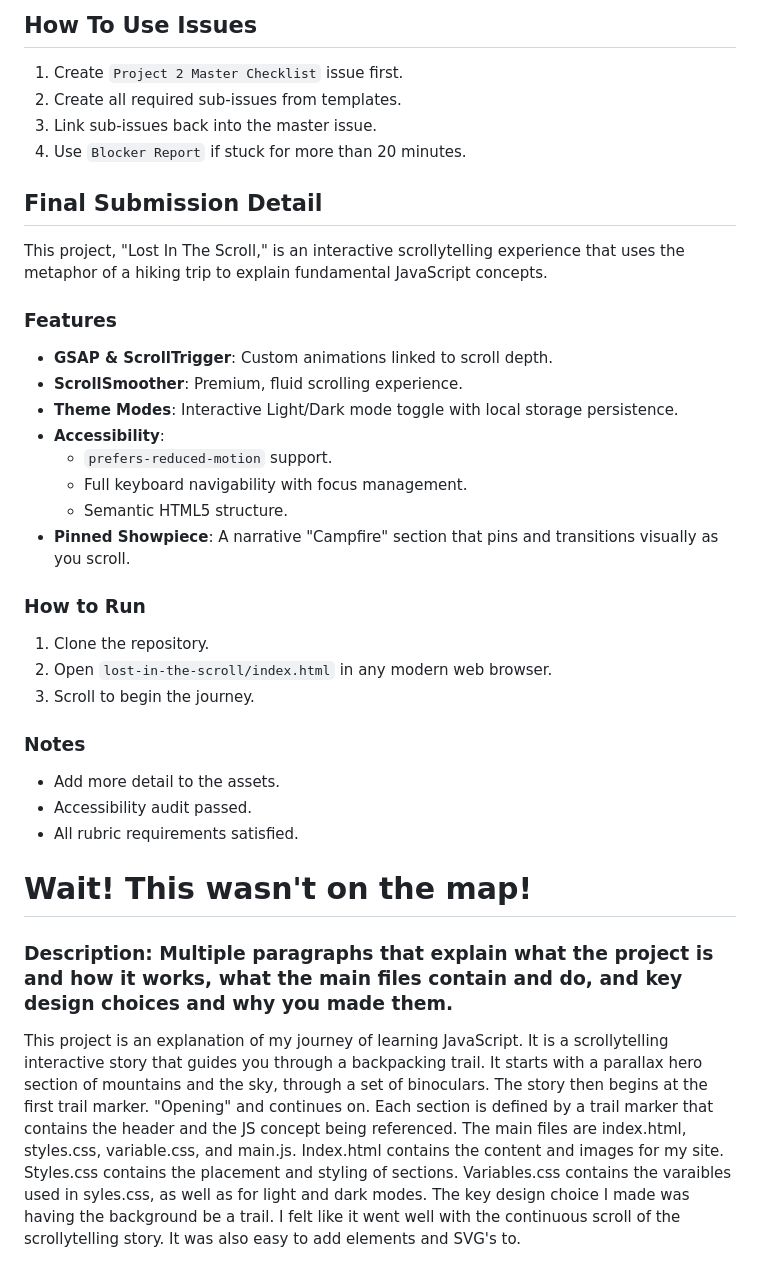
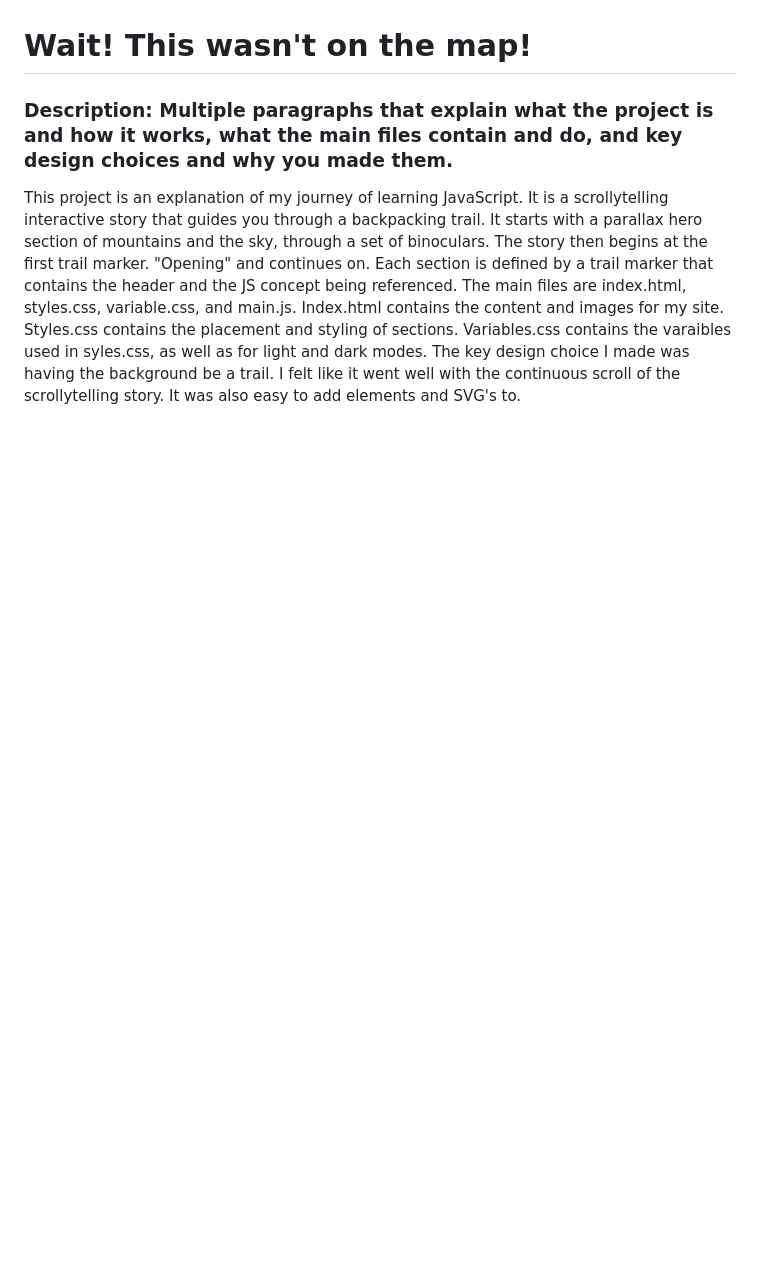
Before and after one commit to donniethurman/scrollytelling-this-wasnt-on-the-map-donnie, a Markdown page: README.md, the part around one of its changes. GitHub-like rendering; blank space fills up the shorter version.

Commit message:
Refactor README to simplify project instructions
Removed sections about issues, template usage, and project details to streamline the README.

```diff
--- a/README.md
+++ b/README.md
@@ -52,33 +4,3 @@ After your repo is created:
-## How To Use Issues
-
-1. Create `Project 2 Master Checklist` issue first.
-2. Create all required sub-issues from templates.
-3. Link sub-issues back into the master issue.
-4. Use `Blocker Report` if stuck for more than 20 minutes.
-
-## Final Submission Detail
-
-This project, "Lost In The Scroll," is an interactive scrollytelling experience that uses the metaphor of a hiking trip to explain fundamental JavaScript concepts.
-
-### Features
-- **GSAP & ScrollTrigger**: Custom animations linked to scroll depth.
-- **ScrollSmoother**: Premium, fluid scrolling experience.
-- **Theme Modes**: Interactive Light/Dark mode toggle with local storage persistence.
-- **Accessibility**:
-  - `prefers-reduced-motion` support.
-  - Full keyboard navigability with focus management.
-  - Semantic HTML5 structure.
-- **Pinned Showpiece**: A narrative "Campfire" section that pins and transitions visually as you scroll.
-
-### How to Run
-1. Clone the repository.
-2. Open `lost-in-the-scroll/index.html` in any modern web browser.
-3. Scroll to begin the journey.
-
-### Notes
-- Add more detail to the assets.
-- Accessibility audit passed.
-- All rubric requirements satisfied.
 
 # Wait! This wasn't on the map!
 
```
Also changed, not shown: other parts of README.md (+0 -48 lines).
